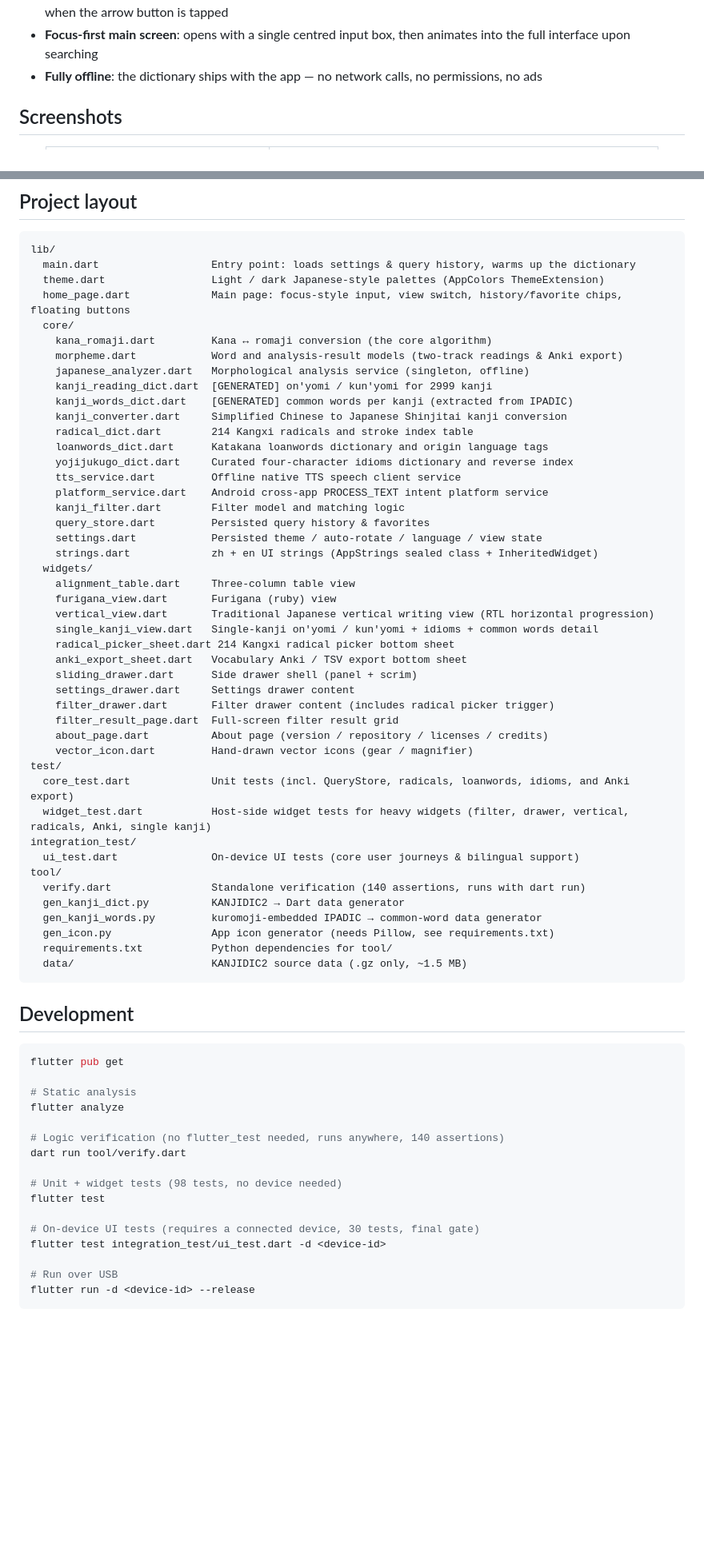
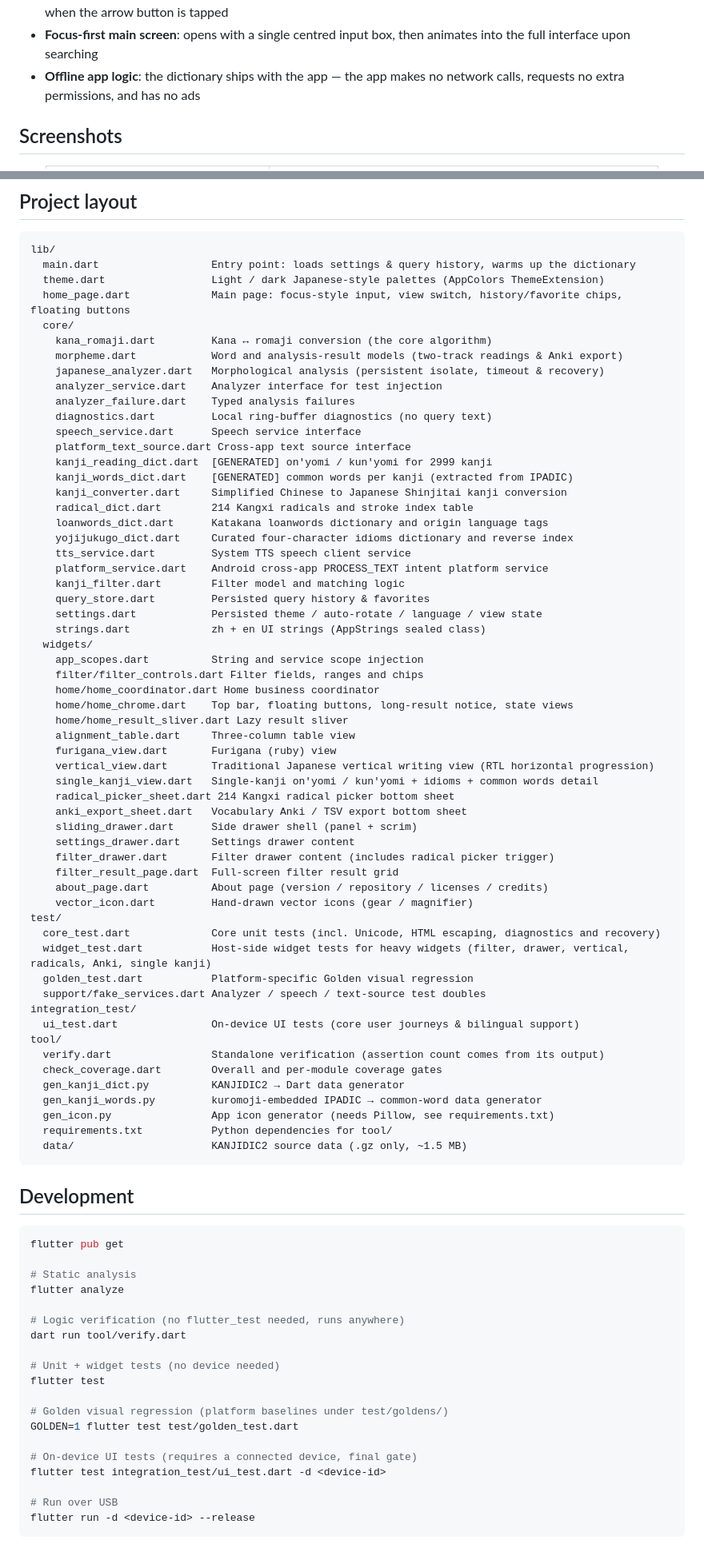
Before and after one commit to Aclguh/kanji-hiragana, a Markdown page: README.en.md, 2 parts joined by grey strips. Shown at 80% size. Drawn GitHub-style; blank space fills up the shorter version.

Commit message:
docs: 同步测试门禁、TTS 边界与目录结构
移除会漂移的固定测试数字, 补充 Golden、覆盖率、模拟器与 release 工作流说明。将 TTS 表述限定为调用系统引擎, 明确是否联网取决于系统语音引擎; 同步新增的 core 接口、UI 组件与测试替身目录。

```diff
--- a/README.en.md
+++ b/README.en.md
@@ -63,8 +63,7 @@ on'yomi and kun'yomi.
 - **Simplified Chinese to Japanese Shinjitai conversion**: enter Simplified Chinese characters (e.g. 练习 automatically converts to 練習, 单 to 単, 发 to 発) and seamlessly look up words or kanji details
 - **Confirm-to-search interaction**: entering text stays on the main screen with a right-arrow button; tap the arrow to enter the search interface. Modifying text inside the search view does not immediately reload, refreshing only when the arrow button is tapped
 - **Focus-first main screen**: opens with a single centred input box, then animates into the full interface upon searching
-- **Fully offline**: the dictionary ships with the app — no network calls, no permissions,
-  no ads
+- **Offline app logic**: the dictionary ships with the app — the app makes no network calls, requests no extra permissions, and has no ads
 
 ## Screenshots
 
@@ -200,20 +199,30 @@ lib/
   core/
     kana_romaji.dart         Kana ↔ romaji conversion (the core algorithm)
     morpheme.dart            Word and analysis-result models (two-track readings & Anki export)
-    japanese_analyzer.dart   Morphological analysis service (singleton, offline)
+    japanese_analyzer.dart   Morphological analysis (persistent isolate, timeout & recovery)
+    analyzer_service.dart    Analyzer interface for test injection
+    analyzer_failure.dart    Typed analysis failures
+    diagnostics.dart         Local ring-buffer diagnostics (no query text)
+    speech_service.dart      Speech service interface
+    platform_text_source.dart Cross-app text source interface
     kanji_reading_dict.dart  [GENERATED] on'yomi / kun'yomi for 2999 kanji
     kanji_words_dict.dart    [GENERATED] common words per kanji (extracted from IPADIC)
     kanji_converter.dart     Simplified Chinese to Japanese Shinjitai kanji conversion
     radical_dict.dart        214 Kangxi radicals and stroke index table
     loanwords_dict.dart      Katakana loanwords dictionary and origin language tags
     yojijukugo_dict.dart     Curated four-character idioms dictionary and reverse index
-    tts_service.dart         Offline native TTS speech client service
+    tts_service.dart         System TTS speech client service
     platform_service.dart    Android cross-app PROCESS_TEXT intent platform service
     kanji_filter.dart        Filter model and matching logic
     query_store.dart         Persisted query history & favorites
     settings.dart            Persisted theme / auto-rotate / language / view state
-    strings.dart             zh + en UI strings (AppStrings sealed class + InheritedWidget)
+    strings.dart             zh + en UI strings (AppStrings sealed class)
   widgets/
+    app_scopes.dart          String and service scope injection
+    filter/filter_controls.dart Filter fields, ranges and chips
+    home/home_coordinator.dart Home business coordinator
+    home/home_chrome.dart    Top bar, floating buttons, long-result notice, state views
+    home/home_result_sliver.dart Lazy result sliver
     alignment_table.dart     Three-column table view
     furigana_view.dart       Furigana (ruby) view
     vertical_view.dart       Traditional Japanese vertical writing view (RTL horizontal progression)
@@ -227,12 +236,15 @@ lib/
     about_page.dart          About page (version / repository / licenses / credits)
     vector_icon.dart         Hand-drawn vector icons (gear / magnifier)
 test/
-  core_test.dart             Unit tests (incl. QueryStore, radicals, loanwords, idioms, and Anki export)
+  core_test.dart             Core unit tests (incl. Unicode, HTML escaping, diagnostics and recovery)
   widget_test.dart           Host-side widget tests for heavy widgets (filter, drawer, vertical, radicals, Anki, single kanji)
+  golden_test.dart           Platform-specific Golden visual regression
+  support/fake_services.dart Analyzer / speech / text-source test doubles
 integration_test/
   ui_test.dart               On-device UI tests (core user journeys & bilingual support)
 tool/
-  verify.dart                Standalone verification (140 assertions, runs with dart run)
+  verify.dart                Standalone verification (assertion count comes from its output)
+  check_coverage.dart        Overall and per-module coverage gates
   gen_kanji_dict.py          KANJIDIC2 → Dart data generator
   gen_kanji_words.py         kuromoji-embedded IPADIC → common-word data generator
   gen_icon.py                App icon generator (needs Pillow, see requirements.txt)
@@ -248,13 +260,16 @@ flutter pub get
 # Static analysis
 flutter analyze
 
-# Logic verification (no flutter_test needed, runs anywhere, 140 assertions)
+# Logic verification (no flutter_test needed, runs anywhere)
 dart run tool/verify.dart
 
-# Unit + widget tests (98 tests, no device needed)
+# Unit + widget tests (no device needed)
 flutter test
 
-# On-device UI tests (requires a connected device, 30 tests, final gate)
+# Golden visual regression (platform baselines under test/goldens/)
+GOLDEN=1 flutter test test/golden_test.dart
+
+# On-device UI tests (requires a connected device, final gate)
 flutter test integration_test/ui_test.dart -d <device-id>
 
 # Run over USB
```
Also changed, not shown: other parts of README.en.md (+5 -5 lines), README.md (+29 -13 lines).
